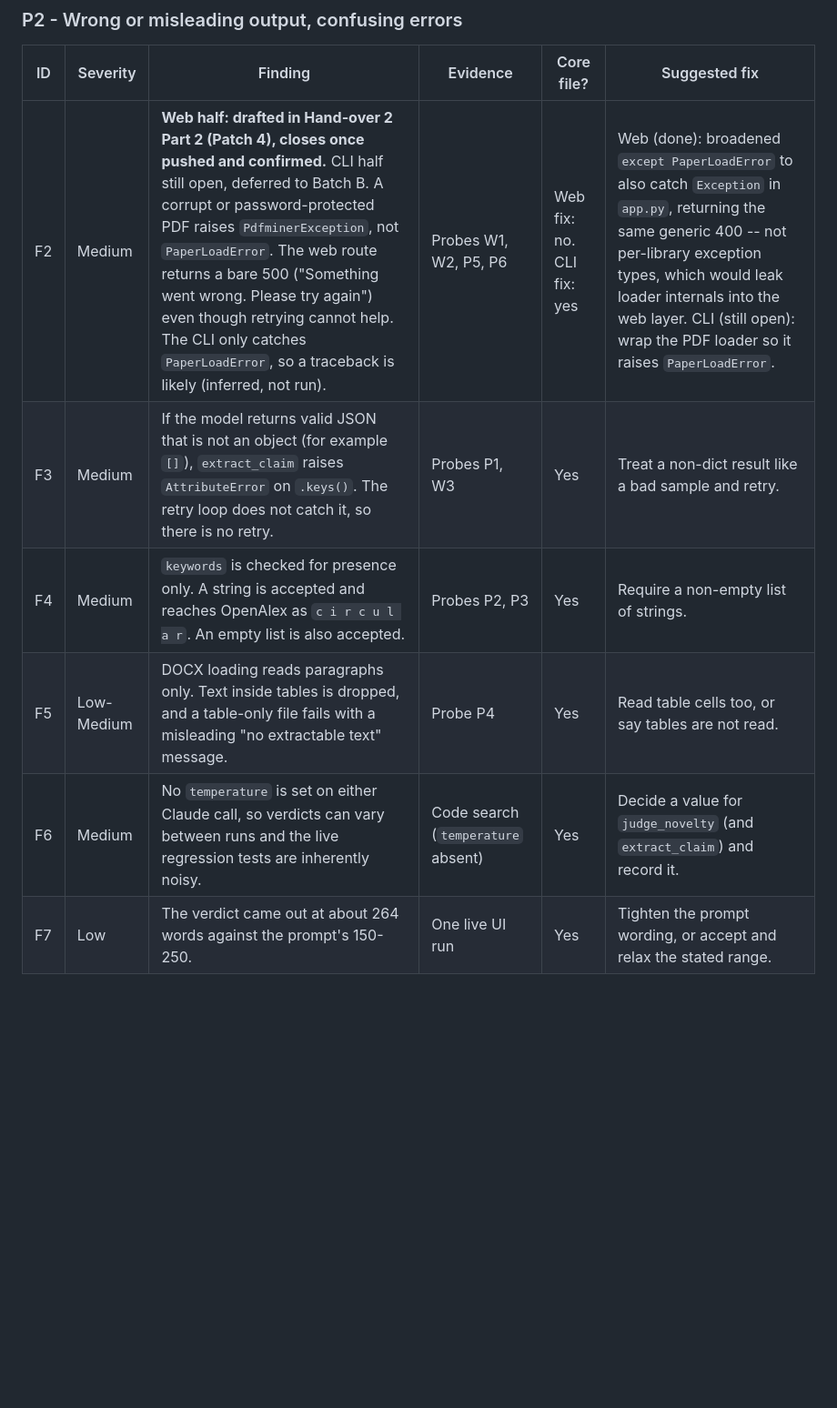
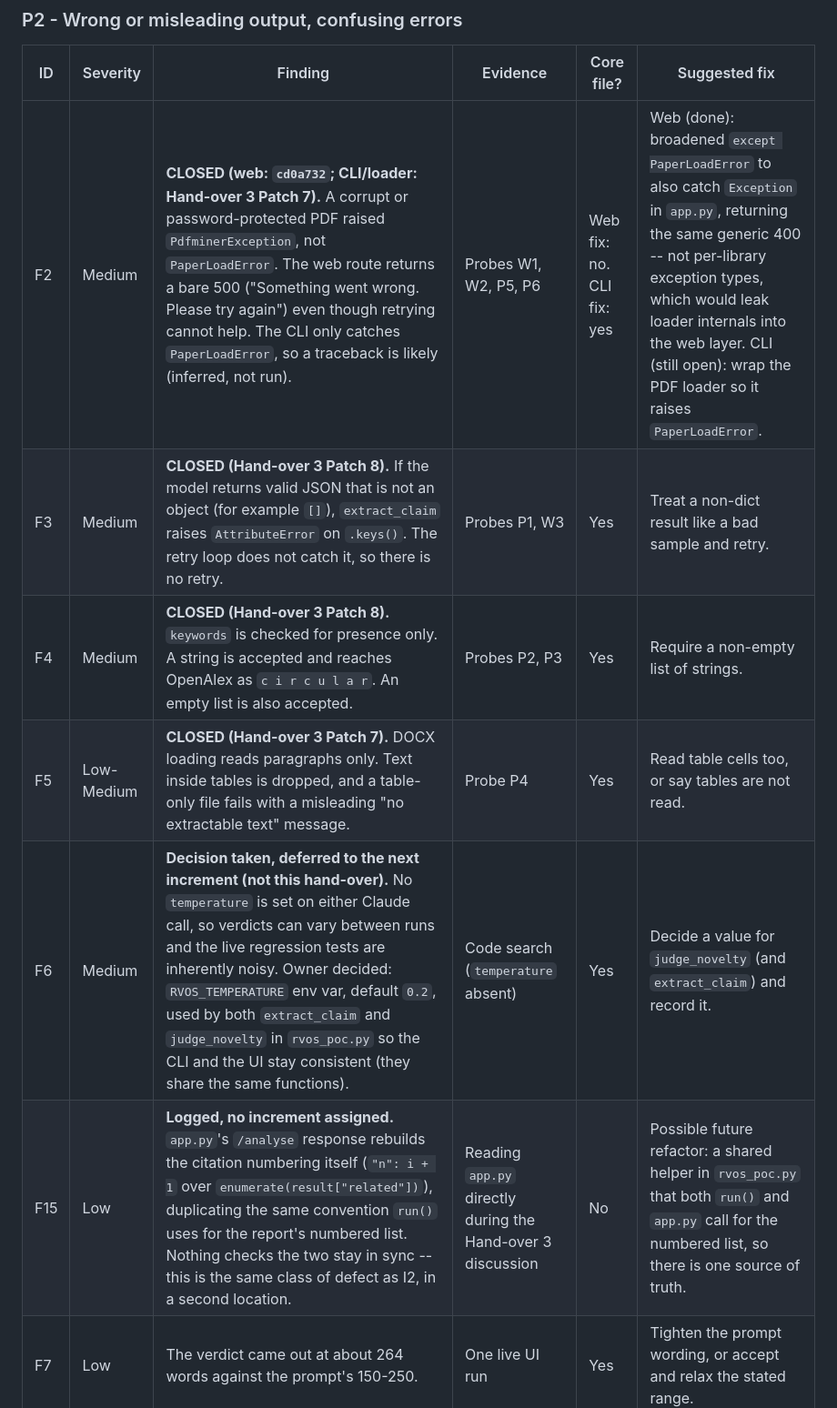
Before and after one commit to OneRealUni/rvos-poc3, a Markdown page: Docs/review/POC3_findings_register.md, the part around the change. Shown at 91% size. GitHub-like rendering; blank space fills up the shorter version.

```diff
--- a/Docs/review/POC3_findings_register.md
+++ b/Docs/review/POC3_findings_register.md
@@ -32,11 +32,12 @@ Core file = touches `rvos_poc.py` or `test_rvos_poc.py`. Those are changed last,
 
 | ID | Severity | Finding | Evidence | Core file? | Suggested fix |
 |---|---|---|---|---|---|
-| F2 | Medium | **Web half: drafted in Hand-over 2 Part 2 (Patch 4), closes once pushed and confirmed.** CLI half still open, deferred to Batch B. A corrupt or password-protected PDF raises `PdfminerException`, not `PaperLoadError`. The web route returns a bare 500 ("Something went wrong. Please try again") even though retrying cannot help. The CLI only catches `PaperLoadError`, so a traceback is likely (inferred, not run). | Probes W1, W2, P5, P6 | Web fix: no. CLI fix: yes | Web (done): broadened `except PaperLoadError` to also catch `Exception` in `app.py`, returning the same generic 400 -- not per-library exception types, which would leak loader internals into the web layer. CLI (still open): wrap the PDF loader so it raises `PaperLoadError`. |
-| F3 | Medium | If the model returns valid JSON that is not an object (for example `[]`), `extract_claim` raises `AttributeError` on `.keys()`. The retry loop does not catch it, so there is no retry. | Probes P1, W3 | Yes | Treat a non-dict result like a bad sample and retry. |
-| F4 | Medium | `keywords` is checked for presence only. A string is accepted and reaches OpenAlex as `c i r c u l a r`. An empty list is also accepted. | Probes P2, P3 | Yes | Require a non-empty list of strings. |
-| F5 | Low-Medium | DOCX loading reads paragraphs only. Text inside tables is dropped, and a table-only file fails with a misleading "no extractable text" message. | Probe P4 | Yes | Read table cells too, or say tables are not read. |
-| F6 | Medium | No `temperature` is set on either Claude call, so verdicts can vary between runs and the live regression tests are inherently noisy. | Code search (`temperature` absent) | Yes | Decide a value for `judge_novelty` (and `extract_claim`) and record it. |
+| F2 | Medium | **CLOSED (web: `cd0a732`; CLI/loader: Hand-over 3 Patch 7).** A corrupt or password-protected PDF raised `PdfminerException`, not `PaperLoadError`. The web route returns a bare 500 ("Something went wrong. Please try again") even though retrying cannot help. The CLI only catches `PaperLoadError`, so a traceback is likely (inferred, not run). | Probes W1, W2, P5, P6 | Web fix: no. CLI fix: yes | Web (done): broadened `except PaperLoadError` to also catch `Exception` in `app.py`, returning the same generic 400 -- not per-library exception types, which would leak loader internals into the web layer. CLI (still open): wrap the PDF loader so it raises `PaperLoadError`. |
+| F3 | Medium | **CLOSED (Hand-over 3 Patch 8).** If the model returns valid JSON that is not an object (for example `[]`), `extract_claim` raises `AttributeError` on `.keys()`. The retry loop does not catch it, so there is no retry. | Probes P1, W3 | Yes | Treat a non-dict result like a bad sample and retry. |
+| F4 | Medium | **CLOSED (Hand-over 3 Patch 8).** `keywords` is checked for presence only. A string is accepted and reaches OpenAlex as `c i r c u l a r`. An empty list is also accepted. | Probes P2, P3 | Yes | Require a non-empty list of strings. |
+| F5 | Low-Medium | **CLOSED (Hand-over 3 Patch 7).** DOCX loading reads paragraphs only. Text inside tables is dropped, and a table-only file fails with a misleading "no extractable text" message. | Probe P4 | Yes | Read table cells too, or say tables are not read. |
+| F6 | Medium | **Decision taken, deferred to the next increment (not this hand-over).** No `temperature` is set on either Claude call, so verdicts can vary between runs and the live regression tests are inherently noisy. Owner decided: `RVOS_TEMPERATURE` env var, default `0.2`, used by both `extract_claim` and `judge_novelty` in `rvos_poc.py` so the CLI and the UI stay consistent (they share the same functions). | Code search (`temperature` absent) | Yes | Decide a value for `judge_novelty` (and `extract_claim`) and record it. |
+| F15 | Low | **Logged, no increment assigned.** `app.py`'s `/analyse` response rebuilds the citation numbering itself (`"n": i + 1` over `enumerate(result["related"])`), duplicating the same convention `run()` uses for the report's numbered list. Nothing checks the two stay in sync -- this is the same class of defect as I2, in a second location. | Reading `app.py` directly during the Hand-over 3 discussion | No | Possible future refactor: a shared helper in `rvos_poc.py` that both `run()` and `app.py` call for the numbered list, so there is one source of truth. |
 | F7 | Low | The verdict came out at about 264 words against the prompt's 150-250. | One live UI run | Yes | Tighten the prompt wording, or accept and relax the stated range. |
 
 ### P3 - CI and dependencies
```
Also changed, not shown: Docs/review/POC3_fix_plan.md (+6 -4 lines).
